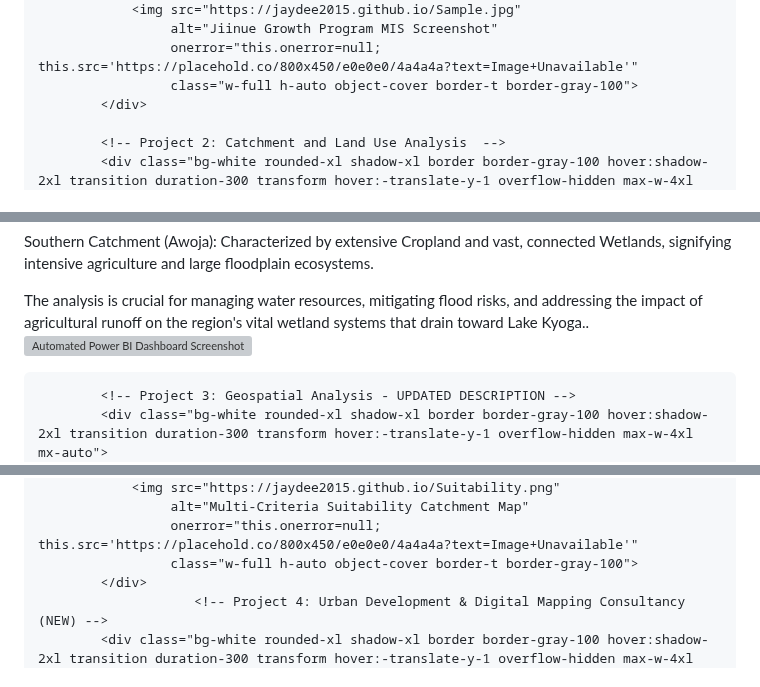
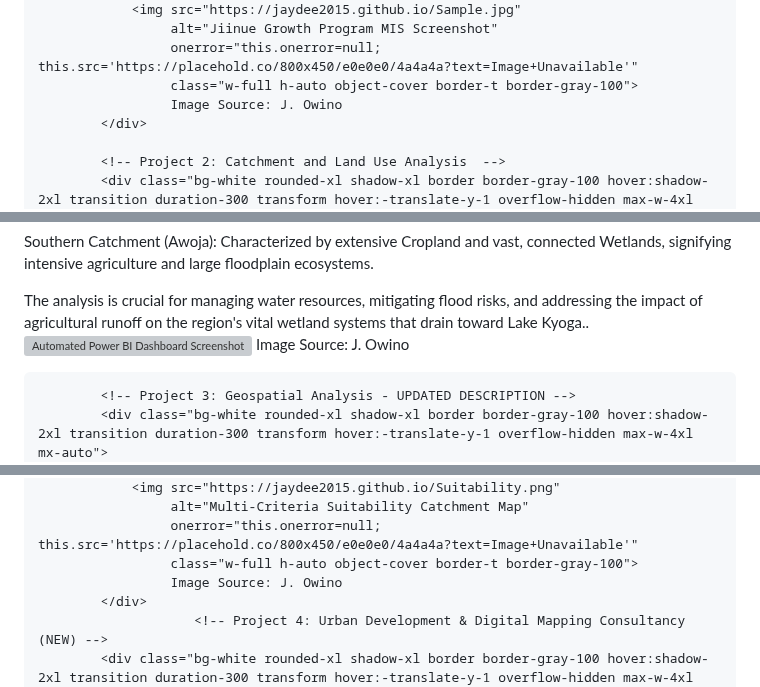
Before and after one commit to jaydee2015/jaydee2015.github.io, a Markdown page: README.md, 3 parts joined by grey strips. GitHub-like rendering; grey boxes are pictures that could not be loaded.

```diff
--- a/README.md
+++ b/README.md
@@ -145,6 +145,7 @@
                      alt="Jiinue Growth Program MIS Screenshot"
                      onerror="this.onerror=null; this.src='https://placehold.co/800x450/e0e0e0/4a4a4a?text=Image+Unavailable'"
                      class="w-full h-auto object-cover border-t border-gray-100">
+                     Image Source: J. Owino
             </div>
 
             <!-- Project 2: Catchment and Land Use Analysis  -->
@@ -166,6 +167,7 @@ The analysis is crucial for managing water resources, mitigating flood risks, an
                      alt="Automated Power BI Dashboard Screenshot"
                      onerror="this.onerror=null; this.src='https://placehold.co/800x450/e0e0e0/4a4a4a?text=Image+Unavailable'"
                      class="w-full h-auto object-cover border-t border-gray-100">
+                     Image Source: J. Owino
             </div>
 
             <!-- Project 3: Geospatial Analysis - UPDATED DESCRIPTION -->
@@ -181,6 +183,7 @@ The analysis is crucial for managing water resources, mitigating flood risks, an
                      alt="Multi-Criteria Suitability Catchment Map"
                      onerror="this.onerror=null; this.src='https://placehold.co/800x450/e0e0e0/4a4a4a?text=Image+Unavailable'"
                      class="w-full h-auto object-cover border-t border-gray-100">
+                     Image Source: J. Owino
             </div>
                         <!-- Project 4: Urban Development & Digital Mapping Consultancy (NEW) -->
             <div class="bg-white rounded-xl shadow-xl border border-gray-100 hover:shadow-2xl transition duration-300 transform hover:-translate-y-1 overflow-hidden max-w-4xl mx-auto">
```
Also changed, not shown: other parts of README.md (+1 -0 lines).
